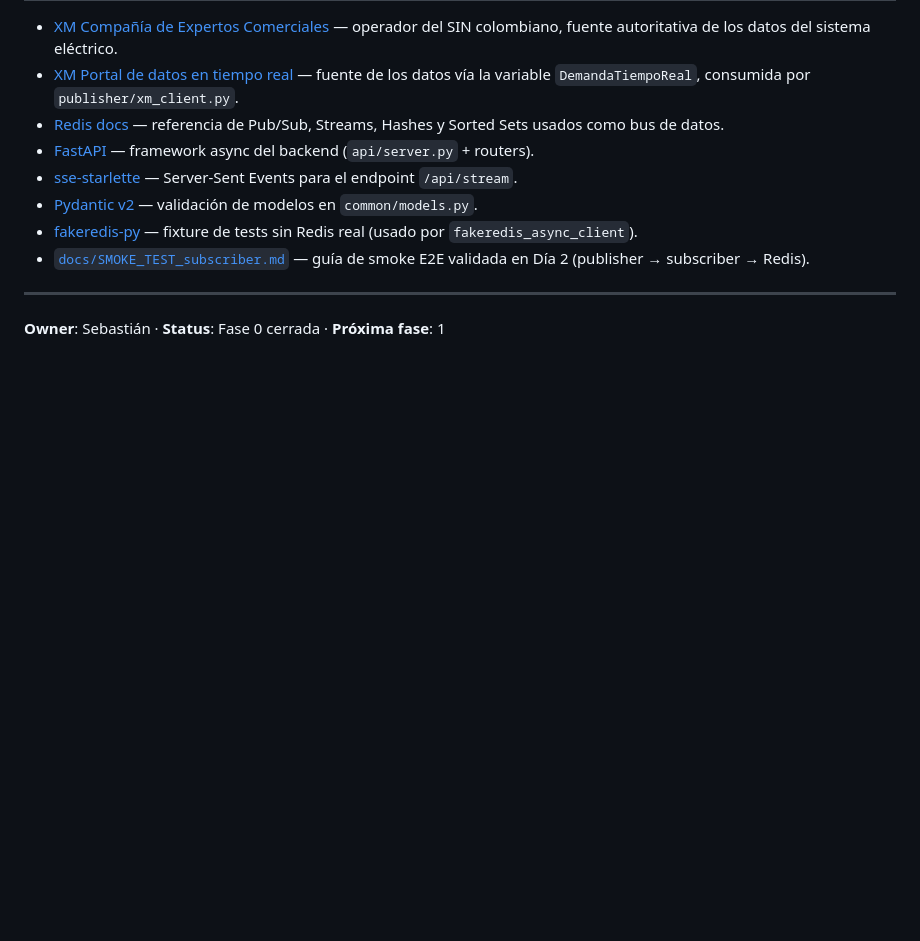
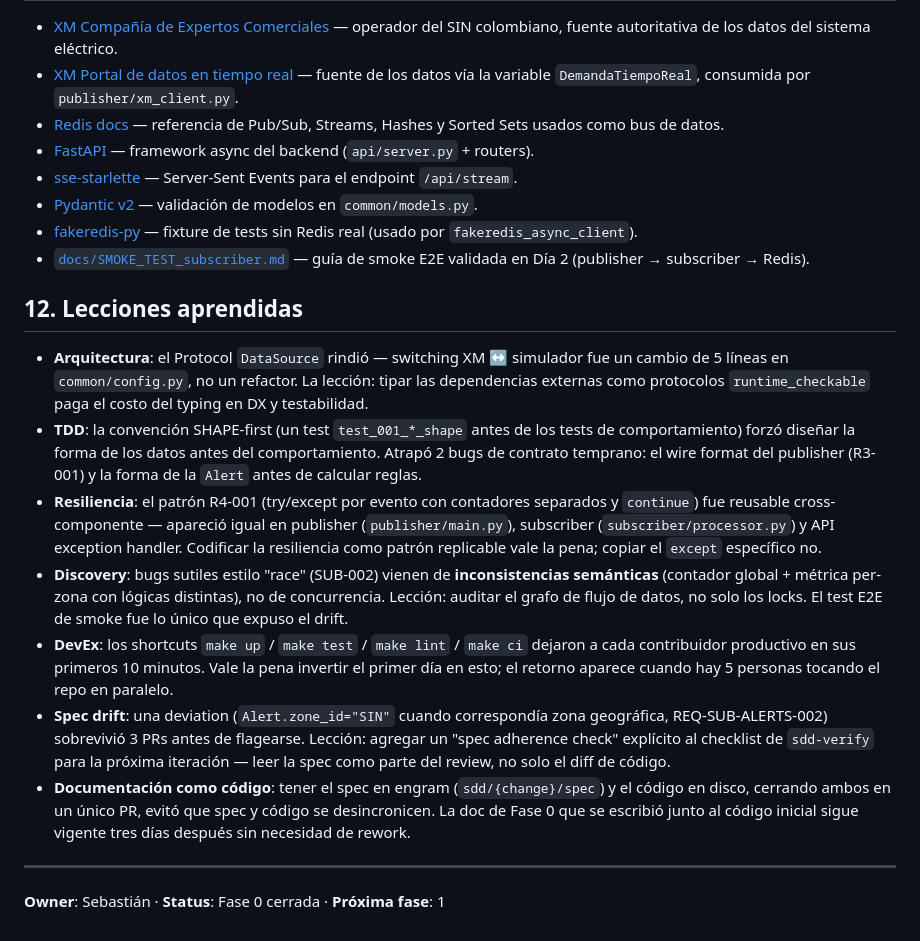
Before and after one commit to SebastianLizarazo/redis-red-electrica-xm, a Markdown page: docs/README_TECNICO.md, the part around the change. Rendered like a GitHub page; blank space fills up the shorter version.

Commit message:
docs(readme): add §12 lecciones aprendidas

```diff
--- a/docs/README_TECNICO.md
+++ b/docs/README_TECNICO.md
@@ -281,6 +281,16 @@ Idempotente, formato configurable:
 - [fakeredis-py](https://github.com/cunla/fakeredis-py) — fixture de tests sin Redis real (usado por `fakeredis_async_client`).
 - [`docs/SMOKE_TEST_subscriber.md`](docs/SMOKE_TEST_subscriber.md) — guía de smoke E2E validada en Día 2 (publisher → subscriber → Redis).
 
+## 12. Lecciones aprendidas
+
+- **Arquitectura**: el Protocol `DataSource` rindió — switching XM ↔ simulador fue un cambio de 5 líneas en `common/config.py`, no un refactor. La lección: tipar las dependencias externas como protocolos `runtime_checkable` paga el costo del typing en DX y testabilidad.
+- **TDD**: la convención SHAPE-first (un test `test_001_*_shape` antes de los tests de comportamiento) forzó diseñar la forma de los datos antes del comportamiento. Atrapó 2 bugs de contrato temprano: el wire format del publisher (R3-001) y la forma de la `Alert` antes de calcular reglas.
+- **Resiliencia**: el patrón R4-001 (try/except por evento con contadores separados y `continue`) fue reusable cross-componente — apareció igual en publisher (`publisher/main.py`), subscriber (`subscriber/processor.py`) y API exception handler. Codificar la resiliencia como patrón replicable vale la pena; copiar el `except` específico no.
+- **Discovery**: bugs sutiles estilo "race" (SUB-002) vienen de **inconsistencias semánticas** (contador global + métrica per-zona con lógicas distintas), no de concurrencia. Lección: auditar el grafo de flujo de datos, no solo los locks. El test E2E de smoke fue lo único que expuso el drift.
+- **DevEx**: los shortcuts `make up` / `make test` / `make lint` / `make ci` dejaron a cada contribuidor productivo en sus primeros 10 minutos. Vale la pena invertir el primer día en esto; el retorno aparece cuando hay 5 personas tocando el repo en paralelo.
+- **Spec drift**: una deviation (`Alert.zone_id="SIN"` cuando correspondía zona geográfica, REQ-SUB-ALERTS-002) sobrevivió 3 PRs antes de flagearse. Lección: agregar un "spec adherence check" explícito al checklist de `sdd-verify` para la próxima iteración — leer la spec como parte del review, no solo el diff de código.
+- **Documentación como código**: tener el spec en engram (`sdd/{change}/spec`) y el código en disco, cerrando ambos en un único PR, evitó que spec y código se desincronicen. La doc de Fase 0 que se escribió junto al código inicial sigue vigente tres días después sin necesidad de rework.
+
 ---
 
 **Owner**: Sebastián · **Status**: Fase 0 cerrada · **Próxima fase**: 1
```
